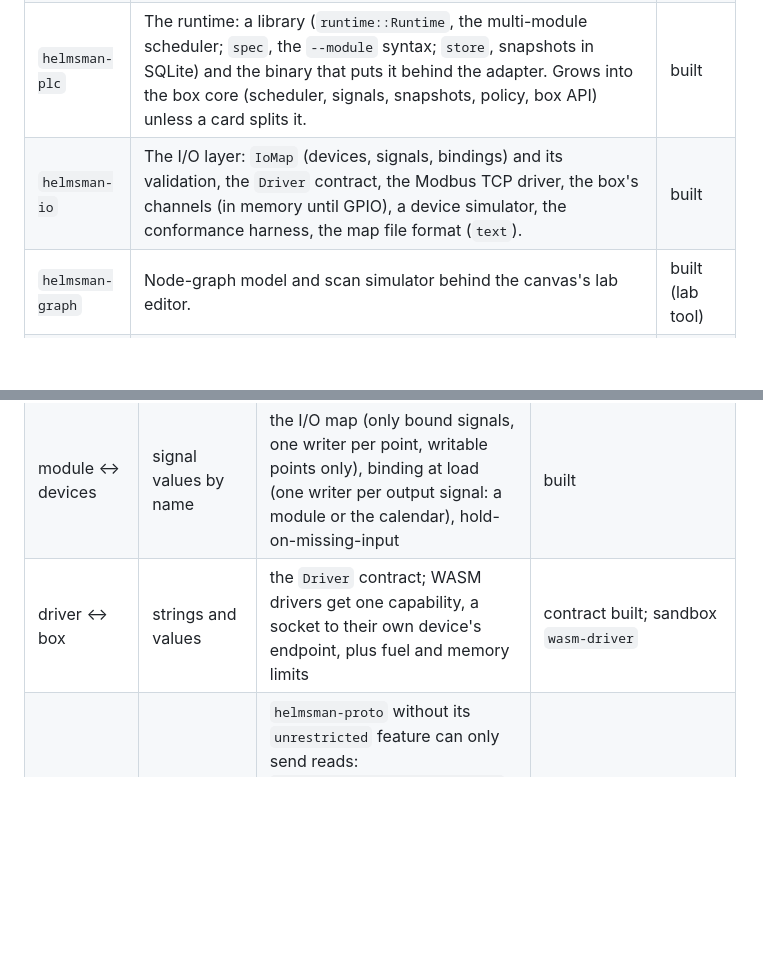
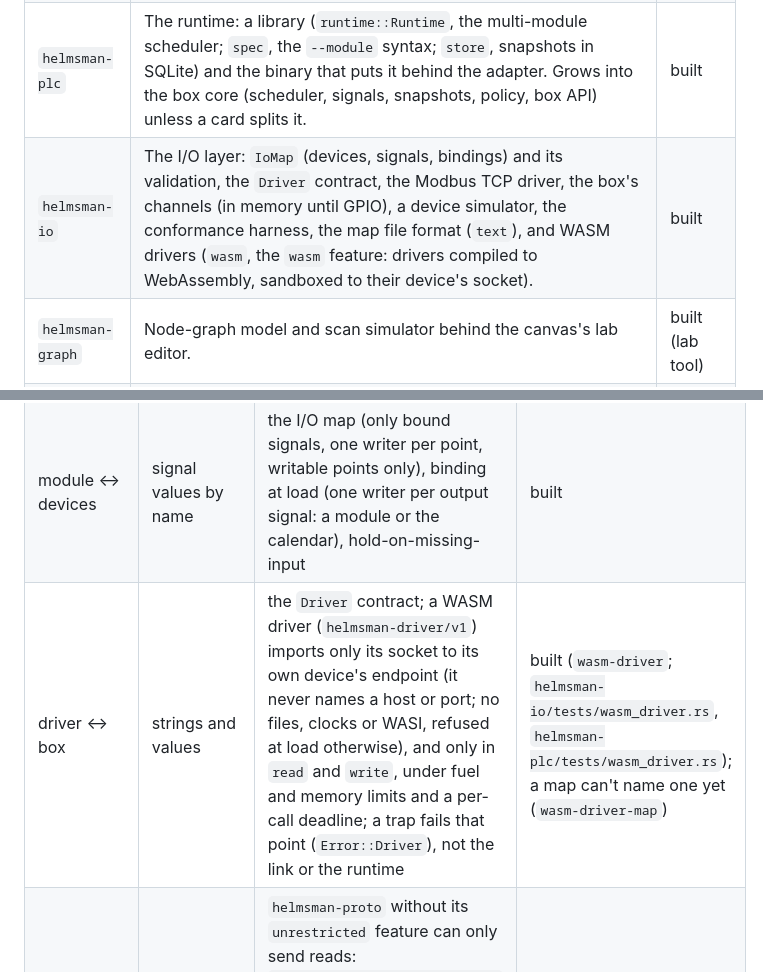
Before and after one commit to JimothyJohn/helmsman, a Markdown page: docs/ARCHITECTURE.md, 2 parts joined by grey strips. Rendered like a GitHub page; blank space fills up the shorter version.

```diff
--- a/docs/ARCHITECTURE.md
+++ b/docs/ARCHITECTURE.md
@@ -66,7 +66,7 @@ Three directions of traffic, three different rules:
 | `helmsman-cli` | `helmsman discover / get / io`: the originator from a shell. | built |
 | `helmsman-iec` | IEC 61131-3: ST lexer, parser, checker, interpreter; `PLCopen` TC6 XML (LD/FBD/ST) lowered to ST; the standard FB library; the ruSTy differential oracle (dev only). One `Program` scans one `Image` (`%I`, `%Q`, `%M` byte areas) with an instruction budget. | built |
 | `helmsman-plc` | The runtime: a library (`runtime::Runtime`, the multi-module scheduler; `spec`, the `--module` syntax; `store`, snapshots in SQLite) and the binary that puts it behind the adapter. Grows into the box core (scheduler, signals, snapshots, policy, box API) unless a card splits it. | built |
-| `helmsman-io` | The I/O layer: `IoMap` (devices, signals, bindings) and its validation, the `Driver` contract, the Modbus TCP driver, the box's channels (in memory until GPIO), a device simulator, the conformance harness, the map file format (`text`). | built |
+| `helmsman-io` | The I/O layer: `IoMap` (devices, signals, bindings) and its validation, the `Driver` contract, the Modbus TCP driver, the box's channels (in memory until GPIO), a device simulator, the conformance harness, the map file format (`text`), and WASM drivers (`wasm`, the `wasm` feature: drivers compiled to WebAssembly, sandboxed to their device's socket). | built |
 | `helmsman-graph` | Node-graph model and scan simulator behind the canvas's lab editor. | built (lab tool) |
 | `helmsman-diagram` | A module's ST lowered to a read-only FBD-like diagram (`st-graph-view`): nodes, wires, gated regions, each tagged with its `StmtId`; deterministic layout; a trace's values and gates on it; "on because …" as data. Depends only on `helmsman-iec`. | built |
 | `helmsman-agent` | The chat panel's agent loop (`agent-loop`): the relay client (protocol v1, HTTP/1.1 on std plus rustls), a bounded SSE reader, assistant-turn assembly from Claude's stream events, the fixed tool set run against the box API, budgets. No dependency on the runtime: its tools are HTTP calls to the box API. Also the playground's local proxy (`examples/playground_proxy.rs`, a dev tool). | built |
@@ -1553,7 +1601,7 @@ server: everything runs in the page (`playground.rs`, `playground_view.rs`,
 | module ↔ CPU | one scan's work | instruction budget per scan (`Watchdog` fault); a WASM module's fuel per scan (the same fault) and linear-memory cap | built |
 | module ↔ network | nothing | ST has no network primitives, and a WASM module can import only `helmsman/v1` (its ports and the scan time: no WASI, sockets, files or clocks), refused at load otherwise; a module drives a signal and core-owned sinks publish it (address checks, no redirects, bounded queue, never blocking the scan) | built: webhook sink and the OPC UA server (read-only, SecurityPolicy None; `sink-opcua`) |
 | module ↔ devices | signal values by name | the I/O map (only bound signals, one writer per point, writable points only), binding at load (one writer per output signal: a module or the calendar), hold-on-missing-input | built |
-| driver ↔ box | strings and values | the `Driver` contract; WASM drivers get one capability, a socket to their own device's endpoint, plus fuel and memory limits | contract built; sandbox `wasm-driver` |
+| driver ↔ box | strings and values | the `Driver` contract; a WASM driver (`helmsman-driver/v1`) imports only its socket to its own device's endpoint (it never names a host or port; no files, clocks or WASI, refused at load otherwise), and only in `read` and `write`, under fuel and memory limits and a per-call deadline; a trap fails that point (`Error::Driver`), not the link or the runtime | built (`wasm-driver`; `helmsman-io/tests/wasm_driver.rs`, `helmsman-plc/tests/wasm_driver.rs`); a map can't name one yet (`wasm-driver-map`) |
 | box ↔ observed PLCs | tag reads | `helmsman-proto` without its `unrestricted` feature can only send reads: `Session::get_attribute_single` and `logix::TagReader`, whose `ReadRequest` has no constructor that takes a service code (no Write Tag, no `Set_Attribute`); `Session::request`/`request_raw` exist only with the feature; the Class 1 scanner (its own `scanner` feature, in the box build for the adapters the box masters, below) sends only `Forward_Open`/`Forward_Close` to an Assembly path. The `logix-tag` driver's points are not writable and its `write` is refused. `helmsman-plc/tests/box_build.rs` fails if the box build's resolved features ever include `unrestricted`. | built (`logix-tag-read`); the CLI, a bench tool, enables `unrestricted`; real-controller check waits for hardware |
 | box ↔ scanner | assemblies 150/100 | the adapter's connection rules | built |
 | box ↔ mastered EtherNet/IP adapters | Class 1 I/O: the device's output assembly, its input assembly | `helmsman-proto`'s `scanner` feature, which the box build has: it sends `Forward_Open` and `Forward_Close` to an Assembly-class path and nothing else (no other service, no `Session::request`); only devices in the I/O map, through `enip-io`, with the map's one-writer rule and approval tier. `tests/box_build.rs` checks `scanner` is in and `unrestricted` still out. | built (`enip-io`); real-device check `e1213-bench` |
```
Also changed, not shown: other parts of docs/ARCHITECTURE.md (+49 -1 lines), TODO.md (+20 -1 lines).
